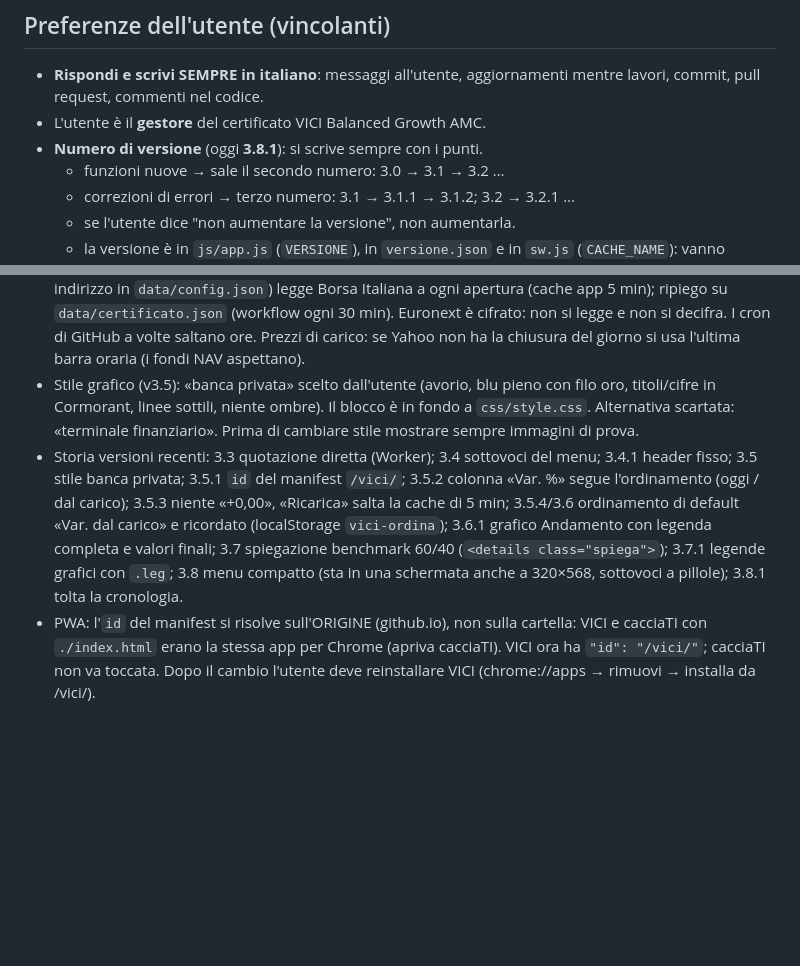
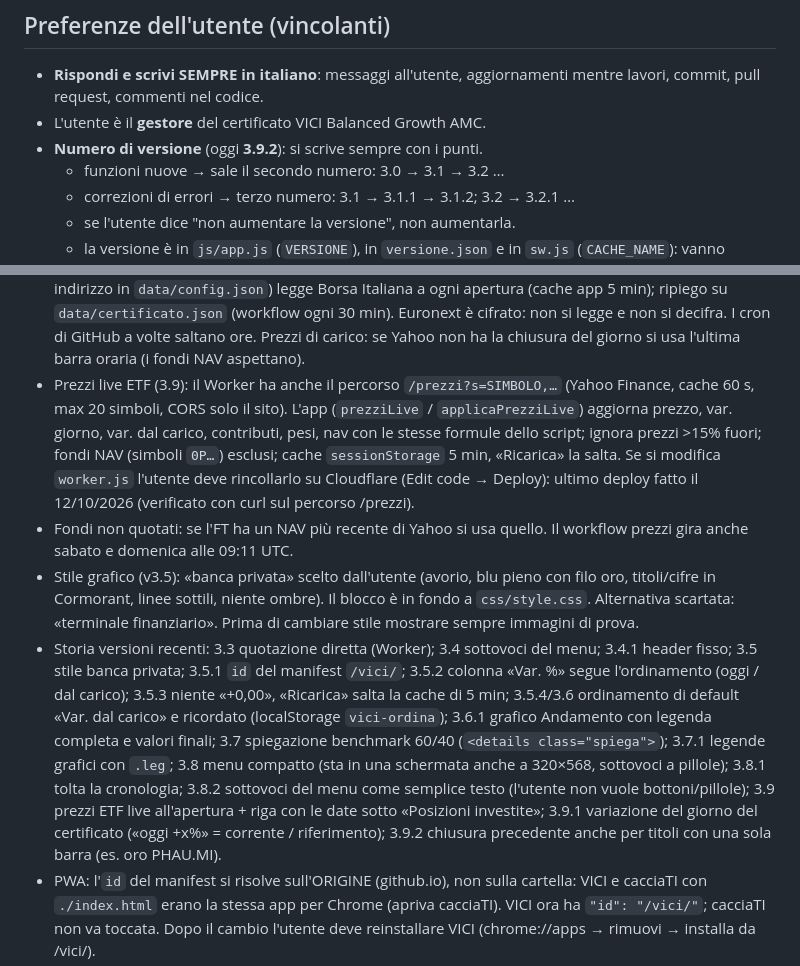
Before and after one commit to massimilianodilorenzo70-eng/vici, a Markdown page: CLAUDE.md, 2 parts joined by grey strips. GitHub-like rendering; blank space fills up the shorter version.

Commit message:
Memoria: versioni 3.8.2–3.9.2, prezzi ETF live, Worker /prezzi
Co-Authored-By: Claude Sonnet 5.5 <noreply@anthropic.com>
Claude-Session: https://claude.ai/code/session_015ZTRDWwENv2jN1sHFsTGsg

```diff
--- a/CLAUDE.md
+++ b/CLAUDE.md
@@ -14,7 +14,7 @@ lavora sul ramo `memoria` (con il permesso dell'utente già dato il 5/10/2026).
 - **Rispondi e scrivi SEMPRE in italiano**: messaggi all'utente, aggiornamenti
   mentre lavori, commit, pull request, commenti nel codice.
 - L'utente è il **gestore** del certificato VICI Balanced Growth AMC.
-- **Numero di versione** (oggi **3.8.1**): si scrive sempre con i punti.
+- **Numero di versione** (oggi **3.9.2**): si scrive sempre con i punti.
   - funzioni nuove → sale il secondo numero: 3.0 → 3.1 → 3.2 …
   - correzioni di errori → terzo numero: 3.1 → 3.1.1 → 3.1.2; 3.2 → 3.2.1 …
   - se l'utente dice "non aumentare la versione", non aumentarla.
@@ -34,6 +34,15 @@ lavora sul ramo `memoria` (con il permesso dell'utente già dato il 5/10/2026).
   (workflow ogni 30 min). Euronext è cifrato: non si legge e non si decifra.
   I cron di GitHub a volte saltano ore. Prezzi di carico: se Yahoo non ha la
   chiusura del giorno si usa l'ultima barra oraria (i fondi NAV aspettano).
+- Prezzi live ETF (3.9): il Worker ha anche il percorso `/prezzi?s=SIMBOLO,…` (Yahoo
+  Finance, cache 60 s, max 20 simboli, CORS solo il sito). L'app (`prezziLive` /
+  `applicaPrezziLive`) aggiorna prezzo, var. giorno, var. dal carico, contributi, pesi,
+  nav con le stesse formule dello script; ignora prezzi >15% fuori; fondi NAV (simboli
+  `0P…`) esclusi; cache `sessionStorage` 5 min, «Ricarica» la salta. Se si modifica
+  `worker.js` l'utente deve rincollarlo su Cloudflare (Edit code → Deploy): ultimo
+  deploy fatto il 12/10/2026 (verificato con curl sul percorso /prezzi).
+- Fondi non quotati: se l'FT ha un NAV più recente di Yahoo si usa quello. Il workflow
+  prezzi gira anche sabato e domenica alle 09:11 UTC.
 - Stile grafico (v3.5): «banca privata» scelto dall'utente (avorio, blu pieno con filo oro, titoli/cifre in Cormorant, linee sottili, niente ombre). Il blocco è in fondo a `css/style.css`. Alternativa scartata: «terminale finanziario». Prima di cambiare stile mostrare sempre immagini di prova.
 - Storia versioni recenti: 3.3 quotazione diretta (Worker); 3.4 sottovoci del menu;
   3.4.1 header fisso; 3.5 stile banca privata; 3.5.1 `id` del manifest `/vici/`;
@@ -42,7 +51,11 @@ lavora sul ramo `memoria` (con il permesso dell'utente già dato il 5/10/2026).
   «Var. dal carico» e ricordato (localStorage `vici-ordina`); 3.6.1 grafico
   Andamento con legenda completa e valori finali; 3.7 spiegazione benchmark 60/40
   (`<details class="spiega">`); 3.7.1 legende grafici con `.leg`; 3.8 menu compatto
-  (sta in una schermata anche a 320×568, sottovoci a pillole); 3.8.1 tolta la cronologia.
+  (sta in una schermata anche a 320×568, sottovoci a pillole); 3.8.1 tolta la cronologia;
+  3.8.2 sottovoci del menu come semplice testo (l'utente non vuole bottoni/pillole);
+  3.9 prezzi ETF live all'apertura + riga con le date sotto «Posizioni investite»;
+  3.9.1 variazione del giorno del certificato («oggi +x%» = corrente / riferimento);
+  3.9.2 chiusura precedente anche per titoli con una sola barra (es. oro PHAU.MI).
 - PWA: l'`id` del manifest si risolve sull'ORIGINE (github.io), non sulla cartella:
   VICI e cacciaTI con `./index.html` erano la stessa app per Chrome (apriva
   cacciaTI). VICI ora ha `"id": "/vici/"`; cacciaTI non va toccata. Dopo il cambio
```
